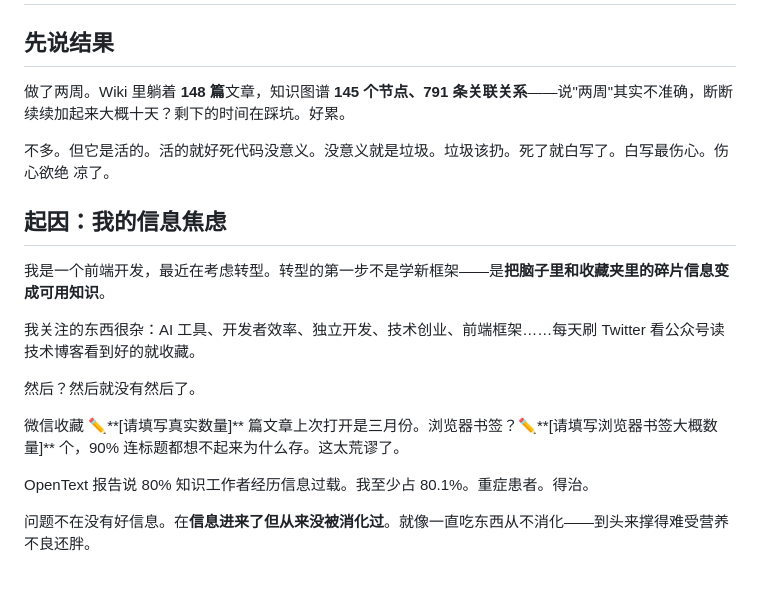
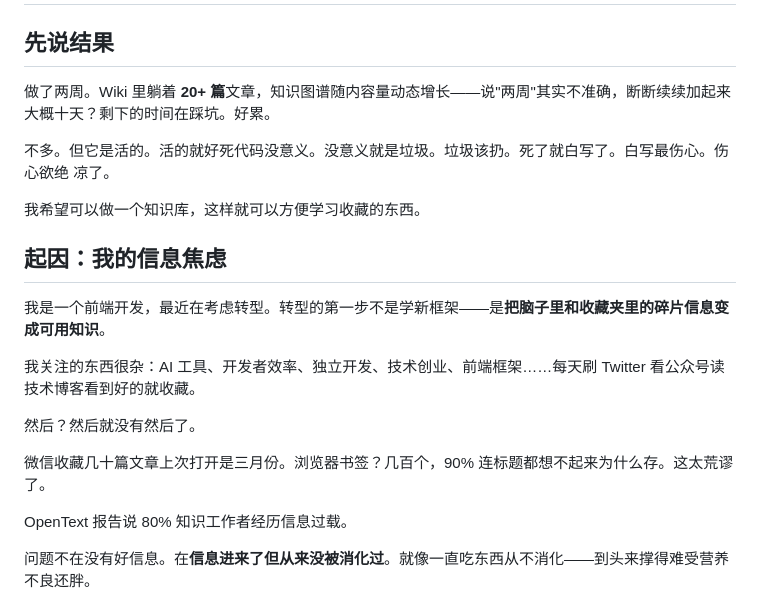
Before and after one commit to jerryjiao/knowflow, a Markdown page: articles/P2-项目故事-我花了两周做了一个AI知识库.md, the part around one of its changes. Drawn GitHub-style; blank space fills up the shorter version.

```diff
--- a/articles/P2-项目故事-我花了两周做了一个AI知识库.md
+++ b/articles/P2-项目故事-我花了两周做了一个AI知识库.md
@@ -2,11 +2,12 @@
 
 ## 先说结果
 
-做了两周。Wiki 里躺着 **148 篇**文章，知识图谱 **145 个节点、791 条关联关系**——说"两周"其实不准确，断断续续加起来大概十天？剩下的时间在踩坑。好累。
+做了两周。Wiki 里躺着 **20+ 篇**文章，知识图谱随内容量动态增长——说"两周"其实不准确，断断续续加起来大概十天？剩下的时间在踩坑。好累。
 
 不多。但它是活的。活的就好死代码没意义。没意义就是垃圾。垃圾该扔。死了就白写了。白写最伤心。伤心欲绝 凉了。
 
-<!-- ✏️ 编辑建议：在这里加一句你做这个项目的真实动机 -->
+我希望可以做一个知识库，这样就可以方便学习收藏的东西。
+
 
 ## 起因：我的信息焦虑
 
@@ -16,9 +17,9 @@
 
 然后？然后就没有然后了。
 
-微信收藏 ✏️**[请填写真实数量]** 篇文章上次打开是三月份。浏览器书签？✏️**[请填写浏览器书签大概数量]** 个，90% 连标题都想不起来为什么存。这太荒谬了。
+微信收藏几十篇文章上次打开是三月份。浏览器书签？几百个，90% 连标题都想不起来为什么存。这太荒谬了。
 
-OpenText 报告说 80% 知识工作者经历信息过载。我至少占 80.1%。重症患者。得治。
+OpenText 报告说 80% 知识工作者经历信息过载。
 
 问题不在没有好信息。在**信息进来了但从来没被消化过**。就像一直吃东西从不消化——到头来撑得难受营养不良还胖。
 
```
Also changed, not shown: other parts of articles/P2-项目故事-我花了两周做了一个AI知识库.md (+12 -10 lines).
